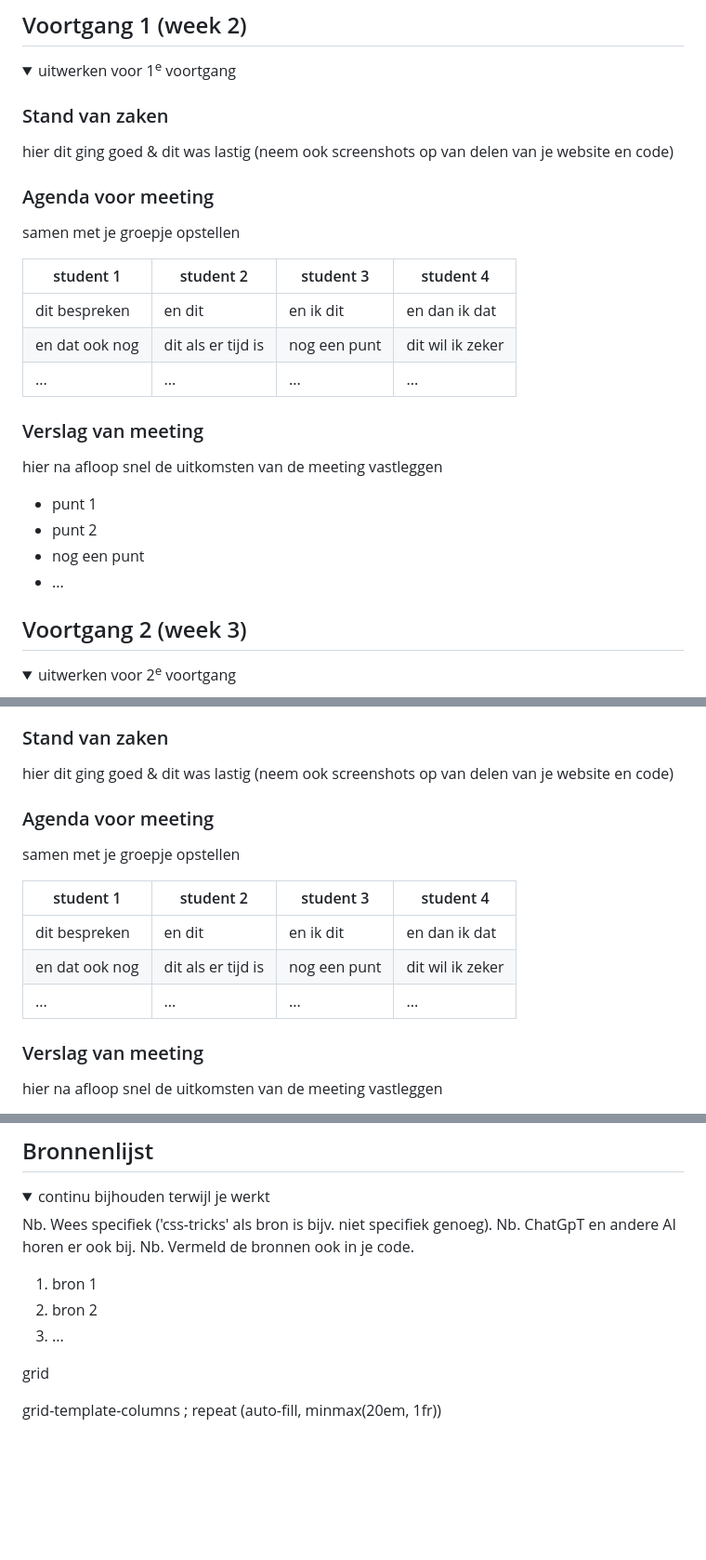
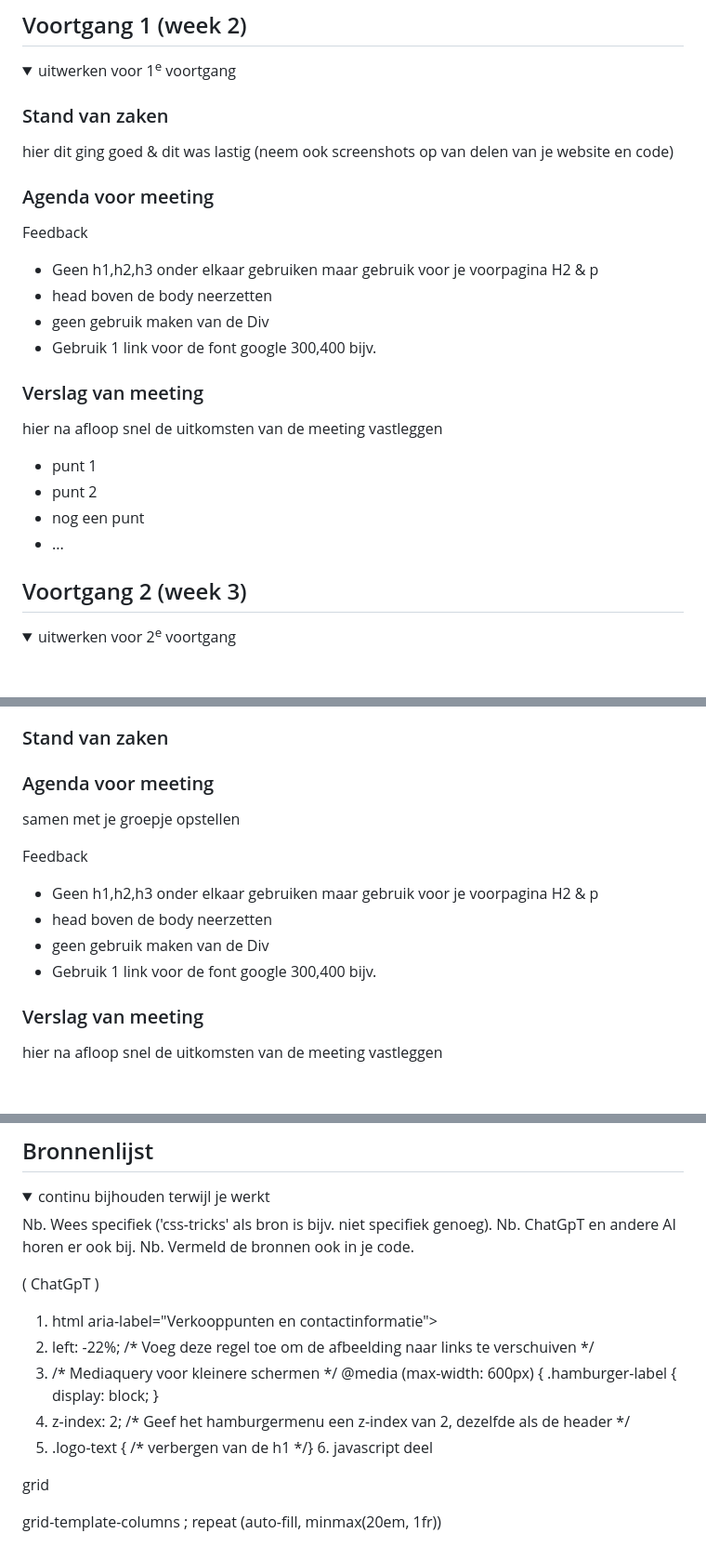
Before and after one commit to Maaikedevilder/Blok2, a Markdown page: README.md, 3 parts joined by grey strips. Shown: that part at 93% size. Rendered like a GitHub page; folded sections open; blank space fills up the shorter version.

```diff
--- a/README.md
+++ b/README.md
@@ -94,13 +99,14 @@ Hompagina van Dopper
 
 
   ### Agenda voor meeting
-  samen met je groepje opstellen
 
-  | student 1      | student 2          | student 3    | student 4        |
-  | ---            | ---                | ---          | ---              |
-  | dit bespreken  | en dit             | en ik dit    | en dan ik dat    |
-  | en dat ook nog | dit als er tijd is | nog een punt | dit wil ik zeker |
-  | ...            | ...                | ...          | ...              |
+
+  Feedback
+
+  - Geen h1,h2,h3 onder elkaar gebruiken maar gebruik voor je voorpagina H2 & p
+  - head boven de body neerzetten
+  - geen gebruik maken van de Div
+  - Gebruik 1 link voor de font google 300,400 bijv.
 
 
   ### Verslag van meeting
@@ -112,8 +118,6 @@ Hompagina van Dopper
   - ...
 
 </details>
-
-
 
 
 
@@ -171,16 +185,17 @@ Hompagina van Dopper
 
   ### Stand van zaken
-  hier dit ging goed & dit was lastig (neem ook screenshots op van delen van je website en code)
+
 
 
   ### Agenda voor meeting
   samen met je groepje opstellen
 
-  | student 1      | student 2          | student 3    | student 4        |
-  | ---            | ---                | ---          | ---              |
-  | dit bespreken  | en dit             | en ik dit    | en dan ik dat    |
-  | en dat ook nog | dit als er tijd is | nog een punt | dit wil ik zeker |
-  | ...            | ...                | ...          | ...              |
+  Feedback
+
+  - Geen h1,h2,h3 onder elkaar gebruiken maar gebruik voor je voorpagina H2 & p
+  - head boven de body neerzetten
+  - geen gebruik maken van de Div
+  - Gebruik 1 link voor de font google 300,400 bijv.
 
 
   ### Verslag van meeting
@@ -231,9 +246,21 @@ Hompagina van Dopper
   Nb. ChatGpT en andere AI horen er ook bij.
   Nb. Vermeld de bronnen ook in je code.
 
-  1. bron 1
-  2. bron 2
-  3. ...
+  ( ChatGpT )
+
+  1.   html aria-label="Verkooppunten en contactinformatie"> <!-- extra context voor mensen met een beperking-->
+  2. left: -22%; /* Voeg deze regel toe om de afbeelding naar links te verschuiven */
+  3. /* Mediaquery voor kleinere schermen */
+@media (max-width: 600px) {
+    .hamburger-label {
+        display: block;
+    }
+  4.  z-index: 2; /* Geef het hamburgermenu een z-index van 2, dezelfde als de header */
+  5. .logo-text {
+    /* verbergen van de h1 */}
+    6. javascript deel
+
+
 
 </details>
 
```
Also changed, not shown: other parts of README.md (+22 -7 lines).
